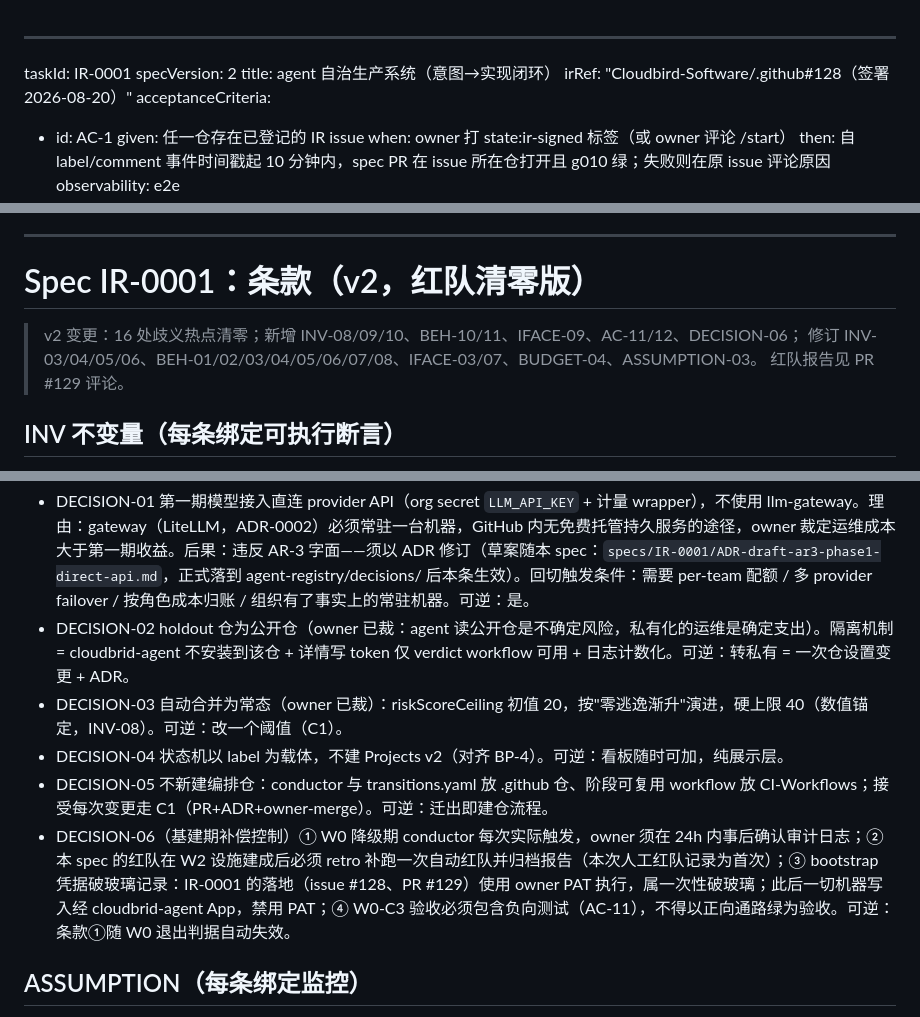
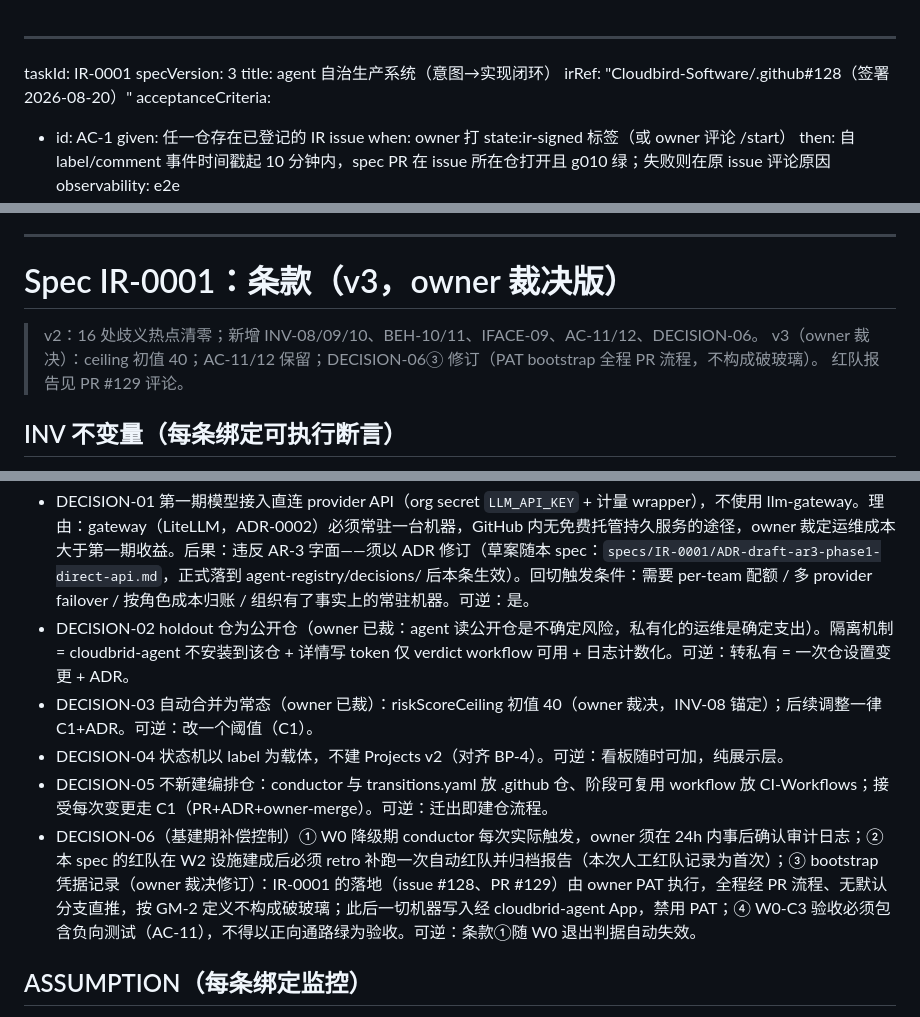
Before and after one commit to Cloudbird-Software/.github, a Markdown page: specs/IR-0001/spec.md, 3 parts joined by grey strips. GitHub-like rendering.

Commit message:
spec(IR-0001): v3 owner 裁决版（ceiling 初值 40；DECISION-06③ 修订）

```diff
--- a/specs/IR-0001/spec.md
+++ b/specs/IR-0001/spec.md
@@ -1,6 +1,6 @@
 ---
 taskId: IR-0001
-specVersion: 2
+specVersion: 3
 title: agent 自治生产系统（意图→实现闭环）
 irRef: "Cloudbird-Software/.github#128（签署 2026-08-20）"
 acceptanceCriteria:
@@ -80,10 +80,10 @@ dataMigration: false
 rollback: "全部设施新增式落地；删除 conductor workflow 与 state 标签即整体停用，现有 rulesets 语义不变"
 ---
 
-# Spec IR-0001：条款（v2，红队清零版）
+# Spec IR-0001：条款（v3，owner 裁决版）
 
-> v2 变更：16 处歧义热点清零；新增 INV-08/09/10、BEH-10/11、IFACE-09、AC-11/12、DECISION-06；
-> 修订 INV-03/04/05/06、BEH-01/02/03/04/05/06/07/08、IFACE-03/07、BUDGET-04、ASSUMPTION-03。
+> v2：16 处歧义热点清零；新增 INV-08/09/10、BEH-10/11、IFACE-09、AC-11/12、DECISION-06。
+> v3（owner 裁决）：ceiling 初值 40；AC-11/12 保留；DECISION-06③ 修订（PAT bootstrap 全程 PR 流程，不构成破玻璃）。
 > 红队报告见 PR #129 评论。
 
 ## INV 不变量（每条绑定可执行断言）
@@ -137,10 +137,10 @@ rollback: "全部设施新增式落地；删除 conductor workflow 与 state 标
 
 - DECISION-01 第一期模型接入直连 provider API（org secret `LLM_API_KEY` + 计量 wrapper），不使用 llm-gateway。理由：gateway（LiteLLM，ADR-0002）必须常驻一台机器，GitHub 内无免费托管持久服务的途径，owner 裁定运维成本大于第一期收益。后果：违反 AR-3 字面——须以 ADR 修订（草案随本 spec：`specs/IR-0001/ADR-draft-ar3-phase1-direct-api.md`，正式落到 agent-registry/decisions/ 后本条生效）。回切触发条件：需要 per-team 配额 / 多 provider failover / 按角色成本归账 / 组织有了事实上的常驻机器。可逆：是。
 - DECISION-02 holdout 仓为公开仓（owner 已裁：agent 读公开仓是不确定风险，私有化的运维是确定支出）。隔离机制 = cloudbrid-agent 不安装到该仓 + 详情写 token 仅 verdict workflow 可用 + 日志计数化。可逆：转私有 = 一次仓设置变更 + ADR。
-- DECISION-03 自动合并为常态（owner 已裁）：riskScoreCeiling 初值 20，按"零逃逸渐升"演进，硬上限 40（数值锚定，INV-08）。可逆：改一个阈值（C1）。
+- DECISION-03 自动合并为常态（owner 已裁）：riskScoreCeiling 初值 40（owner 裁决，INV-08 锚定）；后续调整一律 C1+ADR。可逆：改一个阈值（C1）。
 - DECISION-04 状态机以 label 为载体，不建 Projects v2（对齐 BP-4）。可逆：看板随时可加，纯展示层。
 - DECISION-05 不新建编排仓：conductor 与 transitions.yaml 放 .github 仓、阶段可复用 workflow 放 CI-Workflows；接受每次变更走 C1（PR+ADR+owner-merge）。可逆：迁出即建仓流程。
-- DECISION-06（基建期补偿控制）① W0 降级期 conductor 每次实际触发，owner 须在 24h 内事后确认审计日志；② 本 spec 的红队在 W2 设施建成后必须 retro 补跑一次自动红队并归档报告（本次人工红队记录为首次）；③ bootstrap 凭据破玻璃记录：IR-0001 的落地（issue #128、PR #129）使用 owner PAT 执行，属一次性破玻璃；此后一切机器写入经 cloudbrid-agent App，禁用 PAT；④ W0-C3 验收必须包含负向测试（AC-11），不得以正向通路绿为验收。可逆：条款①随 W0 退出判据自动失效。
+- DECISION-06（基建期补偿控制）① W0 降级期 conductor 每次实际触发，owner 须在 24h 内事后确认审计日志；② 本 spec 的红队在 W2 设施建成后必须 retro 补跑一次自动红队并归档报告（本次人工红队记录为首次）；③ bootstrap 凭据记录（owner 裁决修订）：IR-0001 的落地（issue #128、PR #129）由 owner PAT 执行，全程经 PR 流程、无默认分支直推，按 GM-2 定义不构成破玻璃；此后一切机器写入经 cloudbrid-agent App，禁用 PAT；④ W0-C3 验收必须包含负向测试（AC-11），不得以正向通路绿为验收。可逆：条款①随 W0 退出判据自动失效。
 
 ## ASSUMPTION（每条绑定监控）
 
```
Also changed, not shown: other parts of specs/IR-0001/spec.md (+1 -1 lines).
